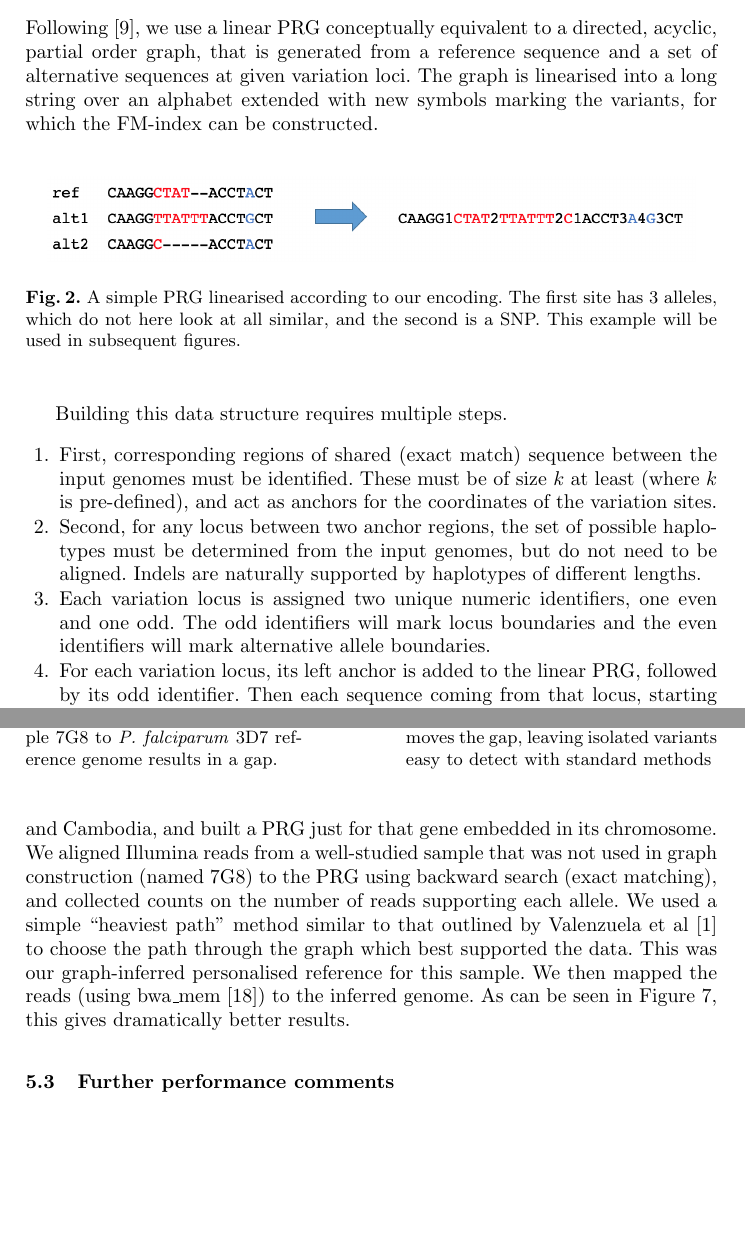
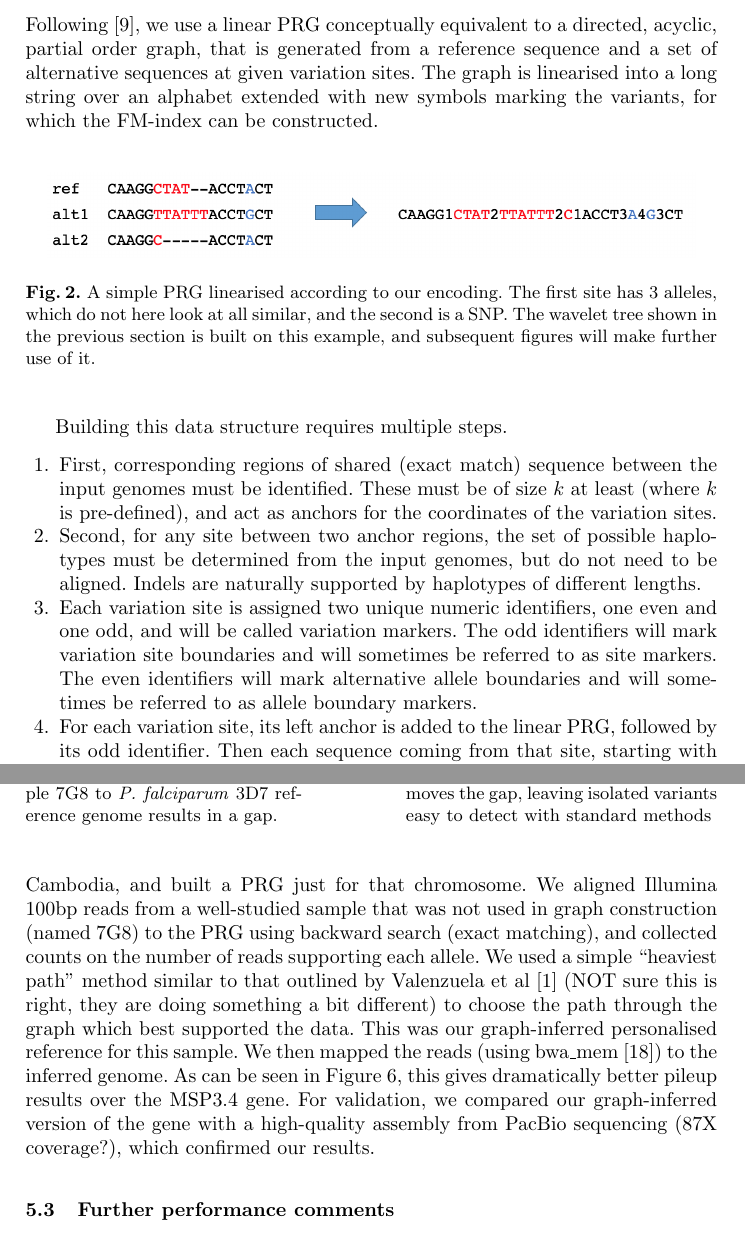
Before and after one commit to iqbal-lab-org/gramtools, a LaTeX paper (paper/wabi-draft.tex): two parts of pages 5 and 10 of 13, joined at a grey line, cut so that both start at the same text, the shorter picture padded with empty space. Compiled offline with pdfLaTeX.

Commit message:
Update wabi-draft.tex

```diff
--- a/paper/wabi-draft.tex
+++ b/paper/wabi-draft.tex
@@ -127,13 +127,13 @@ These alternatives are termed \textit{alleles} and might be as short as a single
 
 
 
-Following \cite{dilthey}, we use a linear PRG conceptually equivalent to a directed, acyclic, partial order graph, that is generated from a reference sequence and a set of alternative sequences at given variation loci. The graph is linearised into a long string over an alphabet extended with new symbols marking the variants, for which the FM-index can be constructed.
+Following \cite{dilthey}, we use a linear PRG conceptually equivalent to a directed, acyclic, partial order graph, that is generated from a reference sequence and a set of alternative sequences at given variation sites. The graph is linearised into a long string over an alphabet extended with new symbols marking the variants, for which the FM-index can be constructed.
 
 
 \begin{figure}
 \centering
 \includegraphics[height=1.5cm]{linPRG}
-\caption{A simple PRG linearised according to our encoding. The first site has 3 alleles, which do not here look at all similar, and the second is a SNP. This example will be used in subsequent figures.}
+\caption{A simple PRG linearised according to our encoding. The first site has 3 alleles, which do not here look at all similar, and the second is a SNP. The wavelet tree shown in the previous section is built on this example, and subsequent figures will make further use of it.}
 \label{lab}
 \end{figure}
 
@@ -142,10 +142,10 @@ Following \cite{dilthey}, we use a linear PRG conceptually equivalent to a direc
 Building this data structure requires multiple steps.
 \begin{enumerate}
 \item First, corresponding regions of shared (exact match) sequence between the input  genomes must be identified. These must be of size $k$ at least (where $k$ is pre-defined), and  act as anchors for the coordinates of the variation sites.
-\item Second, for any locus between two anchor regions, the set of possible haplotypes must be determined from the input genomes, but  do not need to be aligned. Indels are naturally supported by haplotypes of different lengths.
-\item Each variation locus is assigned two unique numeric identifiers, one even and one odd. The odd identifiers will mark locus boundaries and the even identifiers will mark alternative allele boundaries.
-\item For each variation locus, its left anchor is added to the linear PRG, followed by its odd identifier. Then each sequence coming from that locus, starting with the reference sequence, is successively added to the linear PRG, followed by the even locus identifier, except the last sequence, which is followed by the odd identifier.
-\item Convert the linear PRG to integer alphabet ($A\rightarrow 1$, $C\rightarrow2$, $G\rightarrow3$, $T\rightarrow4$, variation locus identifiers $\rightarrow$ 5,6,...)
+\item Second, for any site between two anchor regions, the set of possible haplotypes must be determined from the input genomes, but  do not need to be aligned. Indels are naturally supported by haplotypes of different lengths.
+\item Each variation site is assigned two unique numeric identifiers, one even and one odd, and will be called variation markers. The odd identifiers will mark variation site boundaries and will sometimes be referred to as site markers. The even identifiers will mark alternative allele boundaries and will sometimes be referred to as allele boundary markers.
+\item For each variation site, its left anchor is added to the linear PRG, followed by its odd identifier. Then each sequence coming from that site, starting with the reference sequence, is successively added to the linear PRG, followed by the even site identifier, except the last sequence, which is followed by the odd identifier.
+\item Convert the linear PRG to integer alphabet ($A\rightarrow 1$, $C\rightarrow2$, $G\rightarrow3$, $T\rightarrow4$, variation site identifiers $\rightarrow$ 5,6,...)
 \item The FM-index (suffix array, BWT, wavelet tree over BWT) of the linear PRG is constructed and we will call this the vBWT.
 \end{enumerate}
 
@@ -275,7 +275,7 @@ For comparison, using common Finnish SNPs, GCSA took over 1TB of RAM building ch
 
 
 
-Thus for many samples a ``pileup" of mapped reads simply shows a hole (see Figure 6). We constructed a catalog of MSP3.4 variation from Cortex \cite{iqbal} and GATK \cite{depristo} variant calls from 700 \textit{P. falciparum} samples from the Ghana, Laos and Cambodia, and built a PRG just for that gene embedded in its chromosome. We aligned Illumina  reads from a well-studied sample that was not used in graph construction (named 7G8) to the PRG using backward search (exact matching), and collected counts on the number of reads supporting each allele. We used a simple ``heaviest path" method similar to that outlined by Valenzuela et al \cite{valen} to choose the path through the graph which best supported the data. This was our graph-inferred personalised reference for this sample. We then mapped the reads (using bwa\_mem \cite{hengli}) to the inferred genome. As can be seen in Figure 7,  this gives dramatically better results.
+We constructed a catalog of MSP3.4 variation from Cortex \cite{iqbal} and GATK \cite{depristo} variant calls from 700 \textit{P. falciparum} samples from the Ghana, Laos and Cambodia, and built a PRG just for that chromosome. We aligned Illumina 100bp reads from a well-studied sample that was not used in graph construction (named 7G8) to the PRG using backward search (exact matching), and collected counts on the number of reads supporting each allele. We used a simple ``heaviest path" method similar to that outlined by Valenzuela et al \cite{valen} (NOT sure this is right, they are doing something a bit different) to choose the path through the graph which best supported the data. This was our graph-inferred personalised reference for this sample. We then mapped the reads (using bwa\_mem \cite{hengli}) to the inferred genome. As can be seen in Figure 6, this gives dramatically better pileup results over the MSP3.4 gene. For validation, we compared our graph-inferred version of the gene with a high-quality assembly from PacBio sequencing (87X coverage?), which confirmed our results.
 
 
 \begin{figure}[!tbp]
```
Also changed, not shown: paper/wabi-draft.tex (8 more changed lines).
